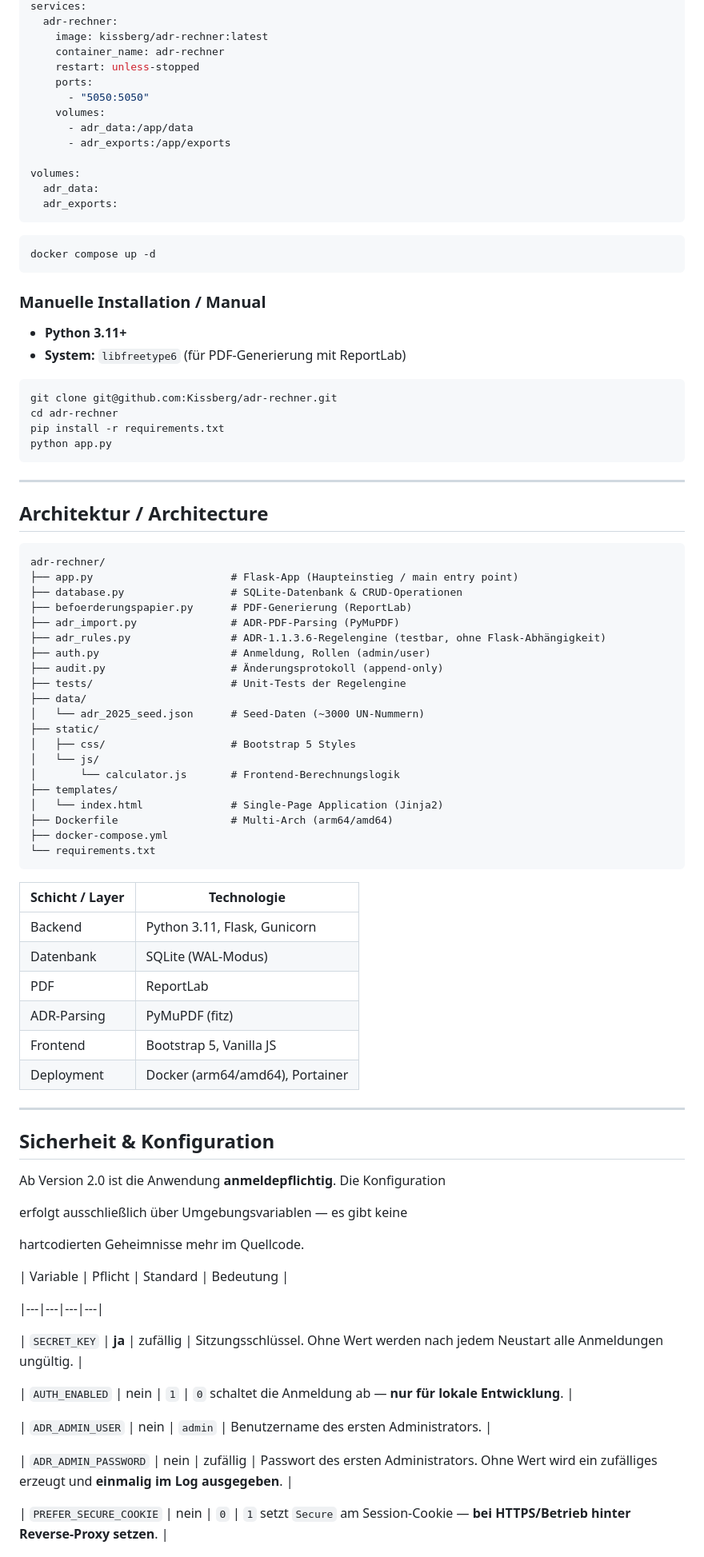
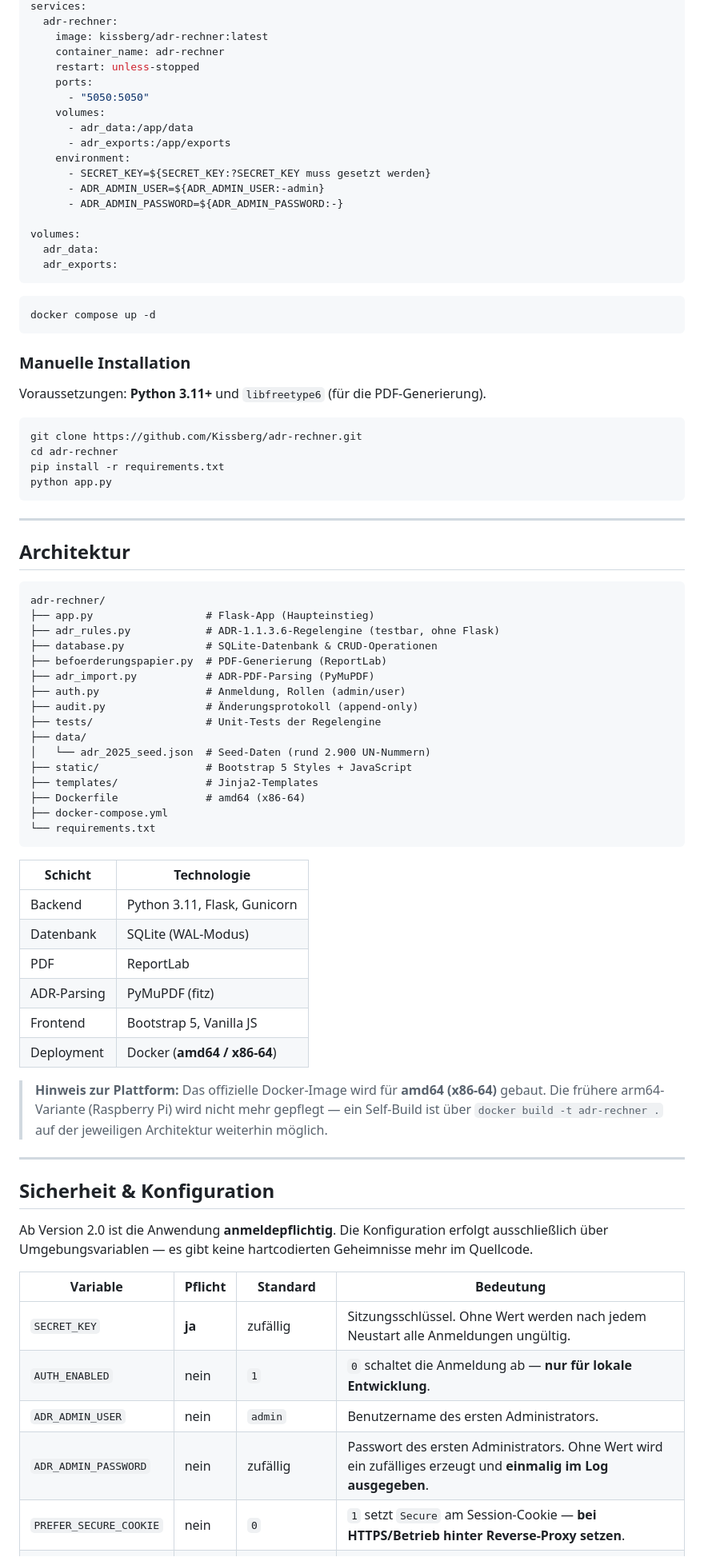
Before and after one commit to Kissberg/adr-rechner, a Markdown page: README.md, the part around one of its changes. Shown at 80% size. Rendered like a GitHub page.

Commit message:
docs: README aktualisiert — x86-64 statt arm64, korrekte 1.1.3.6-Beschreibung, aufgeräumtes Layout

````diff
--- a/README.md
+++ b/README.md
@@ -104,6 +81,10 @@ services:
     volumes:
       - adr_data:/app/data
       - adr_exports:/app/exports
+    environment:
+      - SECRET_KEY=${SECRET_KEY:?SECRET_KEY muss gesetzt werden}
+      - ADR_ADMIN_USER=${ADR_ADMIN_USER:-admin}
+      - ADR_ADMIN_PASSWORD=${ADR_ADMIN_PASSWORD:-}
 
 volumes:
   adr_data:
@@ -114,13 +95,12 @@ volumes:
 docker compose up -d
 ```
 
-### Manuelle Installation / Manual
+### Manuelle Installation
 
-- **Python 3.11+**
-- **System:** `libfreetype6` (für PDF-Generierung mit ReportLab)
+Voraussetzungen: **Python 3.11+** und `libfreetype6` (für die PDF-Generierung).
 
 ```bash
-git clone git@github.com:Kissberg/adr-rechner.git
+git clone https://github.com/Kissberg/adr-rechner.git
 cd adr-rechner
 pip install -r requirements.txt
 python app.py
@@ -128,66 +108,54 @@ python app.py
 
 ---
 
-## Architektur / Architecture
+## Architektur
 
 ```
 adr-rechner/
-├── app.py                      # Flask-App (Haupteinstieg / main entry point)
-├── database.py                 # SQLite-Datenbank & CRUD-Operationen
-├── befoerderungspapier.py      # PDF-Generierung (ReportLab)
-├── adr_import.py               # ADR-PDF-Parsing (PyMuPDF)
-├── adr_rules.py                # ADR-1.1.3.6-Regelengine (testbar, ohne Flask-Abhängigkeit)
-├── auth.py                     # Anmeldung, Rollen (admin/user)
-├── audit.py                    # Änderungsprotokoll (append-only)
-├── tests/                      # Unit-Tests der Regelengine
+├── app.py                  # Flask-App (Haupteinstieg)
+├── adr_rules.py            # ADR-1.1.3.6-Regelengine (testbar, ohne Flask)
+├── database.py             # SQLite-Datenbank & CRUD-Operationen
+├── befoerderungspapier.py  # PDF-Generierung (ReportLab)
+├── adr_import.py           # ADR-PDF-Parsing (PyMuPDF)
+├── auth.py                 # Anmeldung, Rollen (admin/user)
+├── audit.py                # Änderungsprotokoll (append-only)
+├── tests/                  # Unit-Tests der Regelengine
 ├── data/
-│   └── adr_2025_seed.json      # Seed-Daten (~3000 UN-Nummern)
-├── static/
-│   ├── css/                    # Bootstrap 5 Styles
-│   └── js/
-│       └── calculator.js       # Frontend-Berechnungslogik
-├── templates/
-│   └── index.html              # Single-Page Application (Jinja2)
-├── Dockerfile                  # Multi-Arch (arm64/amd64)
+│   └── adr_2025_seed.json  # Seed-Daten (rund 2.900 UN-Nummern)
+├── static/                 # Bootstrap 5 Styles + JavaScript
+├── templates/              # Jinja2-Templates
+├── Dockerfile              # amd64 (x86-64)
 ├── docker-compose.yml
 └── requirements.txt
 ```
 
-| Schicht / Layer | Technologie |
-|---|---|
+| Schicht | Technologie |
+|---------|-------------|
 | Backend | Python 3.11, Flask, Gunicorn |
 | Datenbank | SQLite (WAL-Modus) |
 | PDF | ReportLab |
 | ADR-Parsing | PyMuPDF (fitz) |
 | Frontend | Bootstrap 5, Vanilla JS |
-| Deployment | Docker (arm64/amd64), Portainer |
+| Deployment | Docker (**amd64 / x86-64**) |
+
+> **Hinweis zur Plattform:** Das offizielle Docker-Image wird für **amd64
+> (x86-64)** gebaut. Die frühere arm64-Variante (Raspberry Pi) wird nicht
+> mehr gepflegt — ein Self-Build ist über `docker build -t adr-rechner .`
+> auf der jeweiligen Architektur weiterhin möglich.
 
 ---
 
 ## Sicherheit & Konfiguration
 
-
-
 Ab Version 2.0 ist die Anwendung **anmeldepflichtig**. Die Konfiguration
-
 erfolgt ausschließlich über Umgebungsvariablen — es gibt keine
-
 hartcodierten Geheimnisse mehr im Quellcode.
 
-
-
 | Variable | Pflicht | Standard | Bedeutung |
-
-|---|---|---|---|
-
+|----------|---------|----------|-----------|
 | `SECRET_KEY` | **ja** | zufällig | Sitzungsschlüssel. Ohne Wert werden nach jedem Neustart alle Anmeldungen ungültig. |
-
 | `AUTH_ENABLED` | nein | `1` | `0` schaltet die Anmeldung ab — **nur für lokale Entwicklung**. |
-
 | `ADR_ADMIN_USER` | nein | `admin` | Benutzername des ersten Administrators. |
-
 | `ADR_ADMIN_PASSWORD` | nein | zufällig | Passwort des ersten Administrators. Ohne Wert wird ein zufälliges erzeugt und **einmalig im Log ausgegeben**. |
-
 | `PREFER_SECURE_COOKIE` | nein | `0` | `1` setzt `Secure` am Session-Cookie — **bei HTTPS/Betrieb hinter Reverse-Proxy setzen**. |
-
 | `MAX_UPLOAD_MB` | nein | `50` | Obergrenze für PDF-/Excel-Uploads (Schutz vor Ressourcenerschöpfung). |
````
Also changed, not shown: other parts of README.md (+62 -123 lines).
